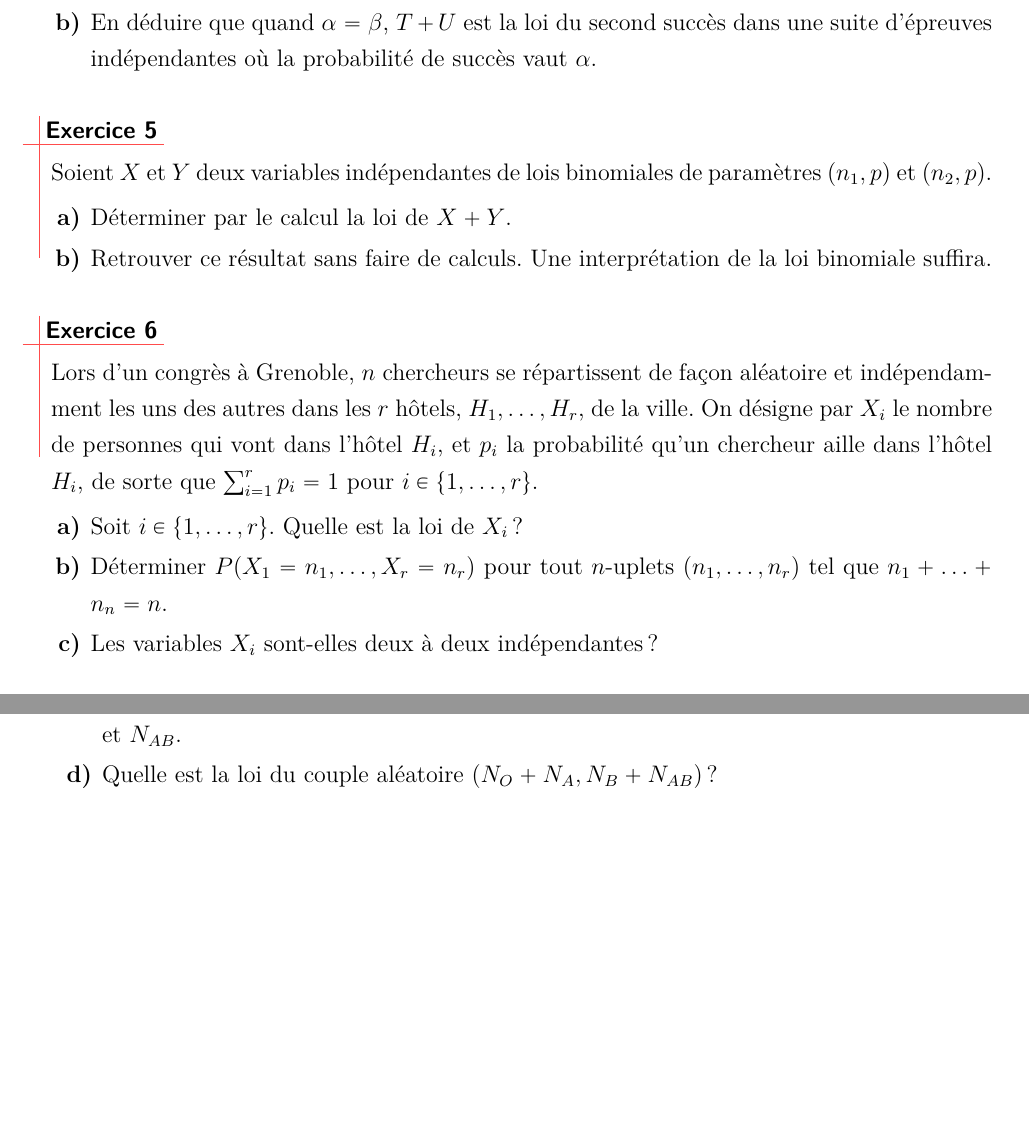
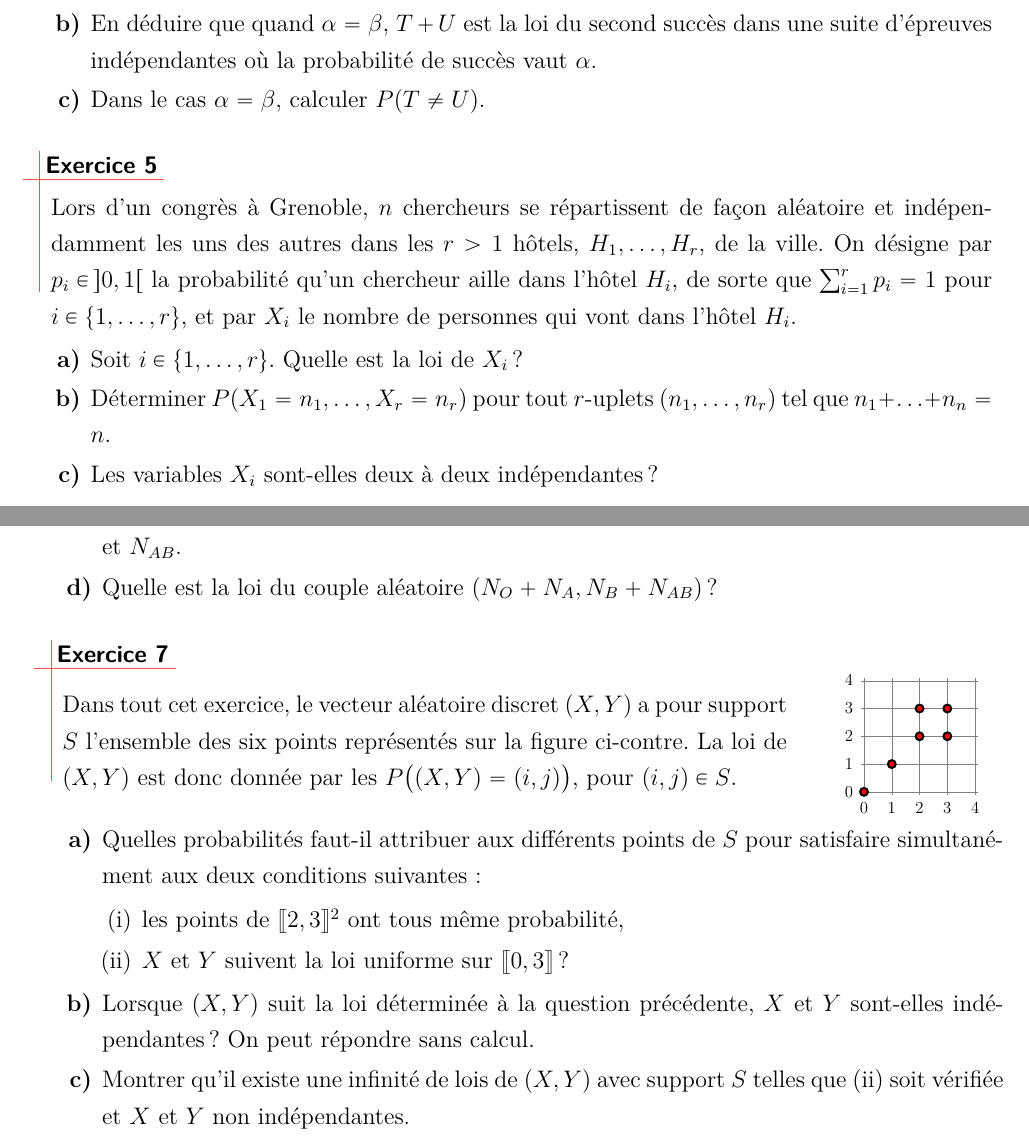
Before and after one commit to ktzanev/m43lille1, a LaTeX paper (TDs/M43_2016-17_TD4.tex): two parts of pages 2 and 3 of 3, joined at a grey line, cut so that both start at the same text, the shorter picture padded with empty space. Compiled offline with pdfLaTeX.

Commit message:
modification feuille 4 pour 2016/17

```diff
--- a/TDs/M43_2016-17_TD4.tex
+++ b/TDs/M43_2016-17_TD4.tex
@@ -72,6 +71,7 @@
   \begin{enumerate}
     \item Calculer la loi de leur somme $T+U$, dans le cas où $\alpha\neq\beta$, puis dans le cas où $\alpha=\beta$.
     \item En déduire que quand $\alpha=\beta$, $T+U$ est la loi du second succès dans une suite d'épreuves indépendantes où la probabilité de succès vaut $\alpha$.
+    \item Dans le cas $\alpha=\beta$, calculer $P(T \neq U)$.
   \end{enumerate}
 
 \end{exo}
@@ -79,21 +79,10 @@
 %-----------------------------------
 \begin{exo}
 
-  Soient $X$ et $Y$ deux variables indépendantes de lois  binomiales de paramètres $(n_1,p)$ et $(n_2,p)$.
-  \begin{enumerate}
-    \item Déterminer par le calcul la loi de $X+Y$.
-    \item Retrouver ce résultat sans faire de calculs. Une interprétation de la loi binomiale suffira.
-  \end{enumerate}
-
-\end{exo}
-
-%-----------------------------------
-\begin{exo}
-
-  Lors d'un congrès à Grenoble, $n$ chercheurs se répartissent de façon aléatoire et indépendamment les uns des autres dans les $r$ hôtels, $H_1,\ldots,H_r$, de la ville. On désigne par $X_i$ le nombre de personnes qui vont dans l'hôtel $H_i$, et $p_i$ la probabilité qu'un chercheur aille dans l'hôtel $H_i$, de sorte que $\sum_{i=1}^rp_i=1$ pour $i\in\{1,\ldots,r\}$.
+  Lors d'un congrès à Grenoble, $n$ chercheurs se répartissent de façon aléatoire et indépendamment les uns des autres dans les $r > 1$ hôtels, $H_1,\ldots,H_r$, de la ville. On désigne par $p_i \in\, ]0,1[$ la probabilité qu'un chercheur aille dans l'hôtel $H_i$, de sorte que $\sum_{i=1}^rp_i=1$ pour $i\in\{1,\ldots,r\}$, et par $X_i$ le nombre de personnes qui vont dans l'hôtel $H_i$.
   \begin{enumerate}
     \item Soit $i\in\{1,\ldots,r\}$. Quelle est la loi de $X_i$ ?
-    \item Déterminer  $P(X_1=n_1,\ldots,X_r=n_r)$ pour tout $n$-uplets $(n_1,\ldots,n_r)$ tel que $n_1+\ldots +n_n=n$.
+    \item Déterminer  $P(X_1=n_1,\ldots,X_r=n_r)$ pour tout $r$-uplets $(n_1,\ldots,n_r)$ tel que $n_1+\ldots +n_n=n$.
     \item Les variables $X_i$ sont-elles deux à deux indépendantes ?
   \end{enumerate}
 
@@ -114,4 +102,35 @@
   \end{enumerate}
 \end{exo}
 
+%-----------------------------------
+\begin{exo}
+
+  \begin{minipage}{.77\linewidth}
+  Dans tout cet exercice, le vecteur aléatoire discret $(X,Y)$ a pour support $S$ l'ensemble des six points représentés sur la figure ci-contre. La loi de $(X,Y)$ est donc donnée par les $P\big((X,Y)=(i,j)\big)$, pour $(i,j)\in S$.
+  \end{minipage}%
+  \begin{minipage}{.21\linewidth}
+    \hfill
+    \begin{tikzpicture}[outer sep=4pt,scale=.49]
+      \draw[help lines] (-.1,-.1) grid (4.1,4.1);
+      \foreach ~ in {0,...,4}{
+        \node[below,scale=.7] at (~,0) {~};
+        \node[left,scale=.7] at (0,~) {~};
+      }
+      \foreach \x/\y in {0/0,1/1,2/2,2/3,3/2,3/3}
+        \filldraw[fill=red, line width=1pt] (\x,\y) circle(4pt);
+    \end{tikzpicture}
+  \end{minipage}
+    \begin{enumerate}
+      \item Quelles probabilités faut-il attribuer aux différents points de $S$ pour satisfaire simultanément aux deux conditions suivantes~:
+      \begin{enumerate}
+        \item\label{conda} les points de $\iintv{2,3}^2$ ont tous même probabilité,
+        \item\label{condb} $X$ et $Y$ suivent la loi uniforme sur $\iintv{0,3}$ ?
+      \end{enumerate}
+      \item Lorsque $(X,Y)$ suit la loi déterminée à la question précédente, $X$ et $Y$ sont-elles indépendantes ? On peut répondre sans calcul.
+      \item Montrer qu'il existe une infinité de lois de $(X,Y)$ avec support $S$ telles que \ref{condb} soit vérifiée et $X$ et $Y$ non indépendantes.
+    \end{enumerate}
+
+\end{exo}
+
+
 \end{document}
```
Also changed, not shown: TDs/M43_2016-17_TD4.pdf, TDs/M43_2016-17_TD4.tex (14 more changed lines).
